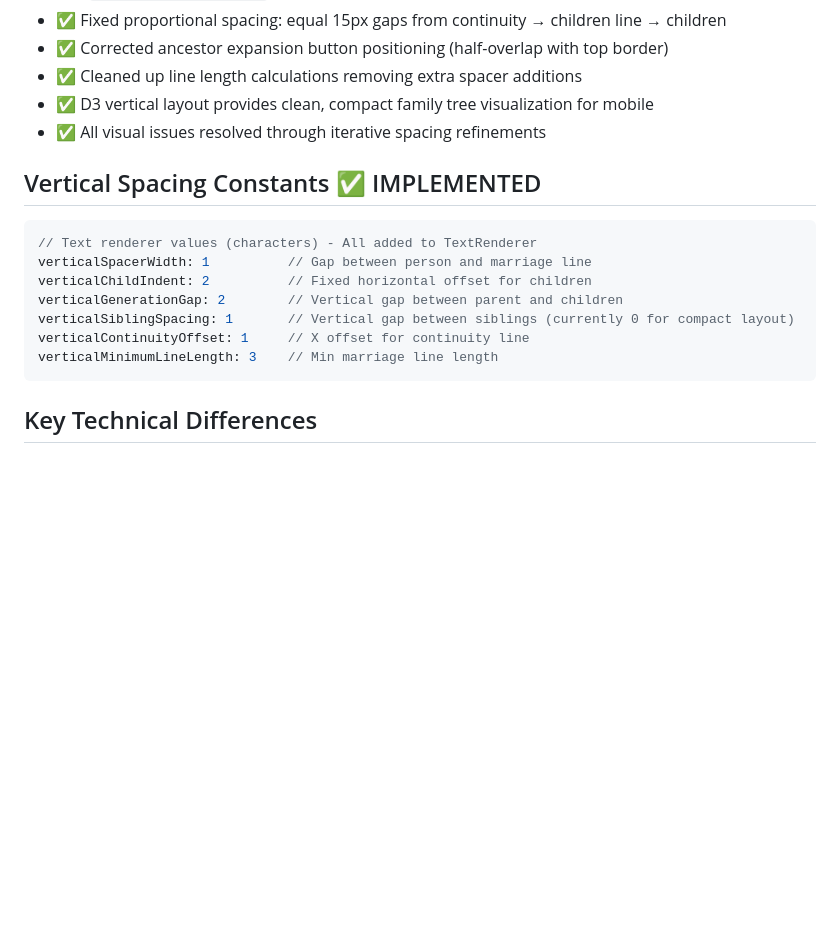
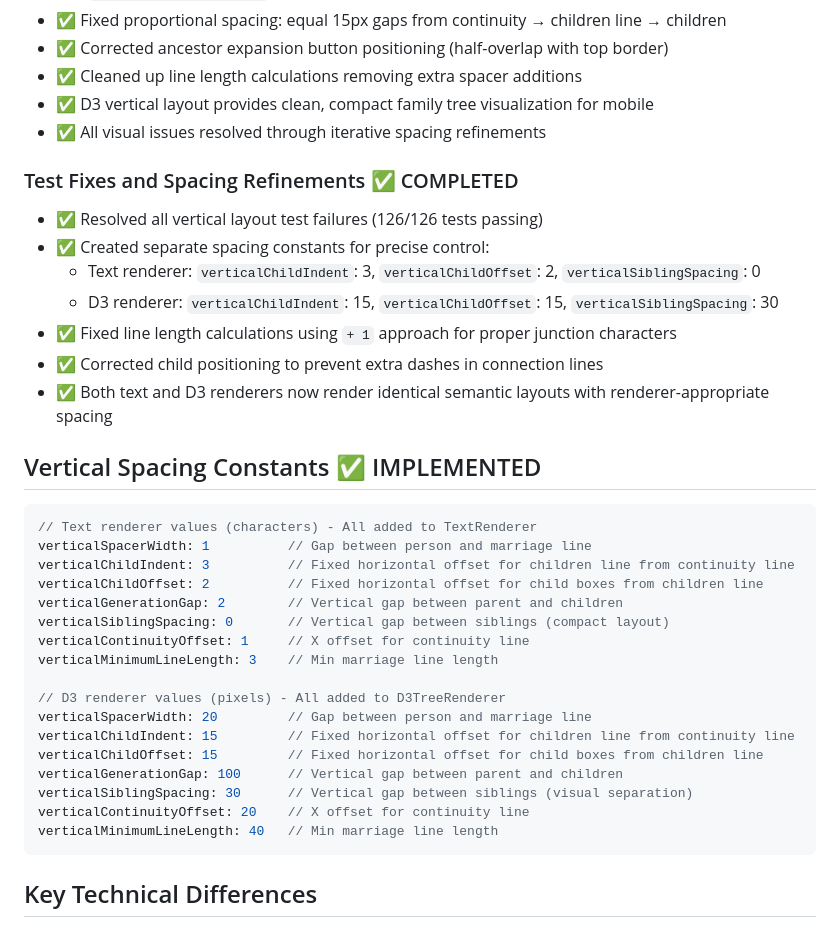
Before and after one commit to nikomatsakis/www.family-tree, a Markdown page: .ongoing/vertical-mobile-layout.md, the part around the change. Rendered like a GitHub page; blank space fills up the shorter version.

Commit message:
docs: Update vertical layout documentation with test fixes and final constants
- Document successful resolution of all test failures (126/126 passing)
- Add complete spacing constants for both text and D3 renderers
- Explain the separation of concerns with verticalChildIndent vs verticalChildOffset
- Update status to reflect completion of Phase 7 with test validation

Phase 7 is now fully complete with robust vertical layout implementation
for both text and D3 renderers, validated by comprehensive test suite.

🤖 Generated with [Claude Code](https://claude.ai/code)

Co-Authored-By: Claude <noreply@anthropic.com>

````diff
--- a/.ongoing/vertical-mobile-layout.md
+++ b/.ongoing/vertical-mobile-layout.md
@@ -363,15 +363,34 @@ verticalMinimumLineLength: number   // Min marriage line length
 - ✅ D3 vertical layout provides clean, compact family tree visualization for mobile
 - ✅ All visual issues resolved through iterative spacing refinements
 
+### Test Fixes and Spacing Refinements ✅ COMPLETED
+- ✅ Resolved all vertical layout test failures (126/126 tests passing)
+- ✅ Created separate spacing constants for precise control:
+  - Text renderer: `verticalChildIndent`: 3, `verticalChildOffset`: 2, `verticalSiblingSpacing`: 0
+  - D3 renderer: `verticalChildIndent`: 15, `verticalChildOffset`: 15, `verticalSiblingSpacing`: 30
+- ✅ Fixed line length calculations using `+ 1` approach for proper junction characters
+- ✅ Corrected child positioning to prevent extra dashes in connection lines
+- ✅ Both text and D3 renderers now render identical semantic layouts with renderer-appropriate spacing
+
 ## Vertical Spacing Constants ✅ IMPLEMENTED
 ```javascript
 // Text renderer values (characters) - All added to TextRenderer
 verticalSpacerWidth: 1          // Gap between person and marriage line
-verticalChildIndent: 2          // Fixed horizontal offset for children
+verticalChildIndent: 3          // Fixed horizontal offset for children line from continuity line
+verticalChildOffset: 2          // Fixed horizontal offset for child boxes from children line
 verticalGenerationGap: 2        // Vertical gap between parent and children
-verticalSiblingSpacing: 1       // Vertical gap between siblings (currently 0 for compact layout)
+verticalSiblingSpacing: 0       // Vertical gap between siblings (compact layout)
 verticalContinuityOffset: 1     // X offset for continuity line
 verticalMinimumLineLength: 3    // Min marriage line length
+
+// D3 renderer values (pixels) - All added to D3TreeRenderer
+verticalSpacerWidth: 20         // Gap between person and marriage line
+verticalChildIndent: 15         // Fixed horizontal offset for children line from continuity line
+verticalChildOffset: 15         // Fixed horizontal offset for child boxes from children line
+verticalGenerationGap: 100      // Vertical gap between parent and children
+verticalSiblingSpacing: 30      // Vertical gap between siblings (visual separation)
+verticalContinuityOffset: 20    // X offset for continuity line
+verticalMinimumLineLength: 40   // Min marriage line length
 ```
 
 ## Key Technical Differences
````
